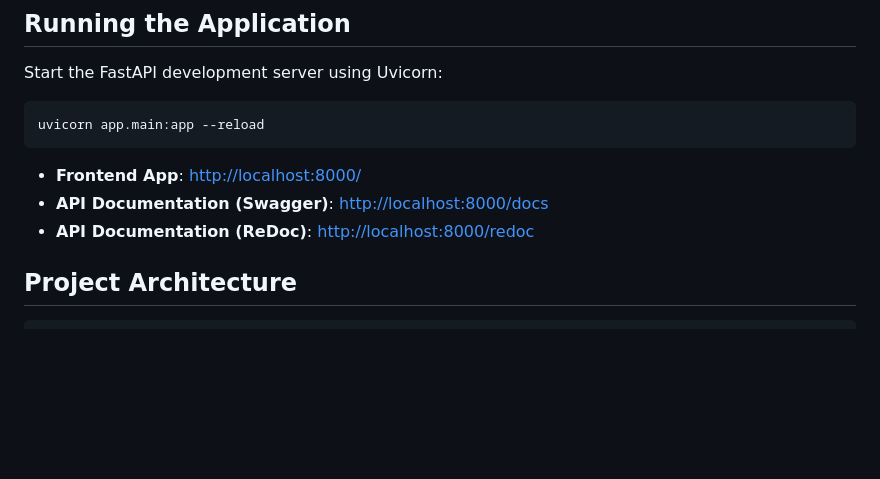
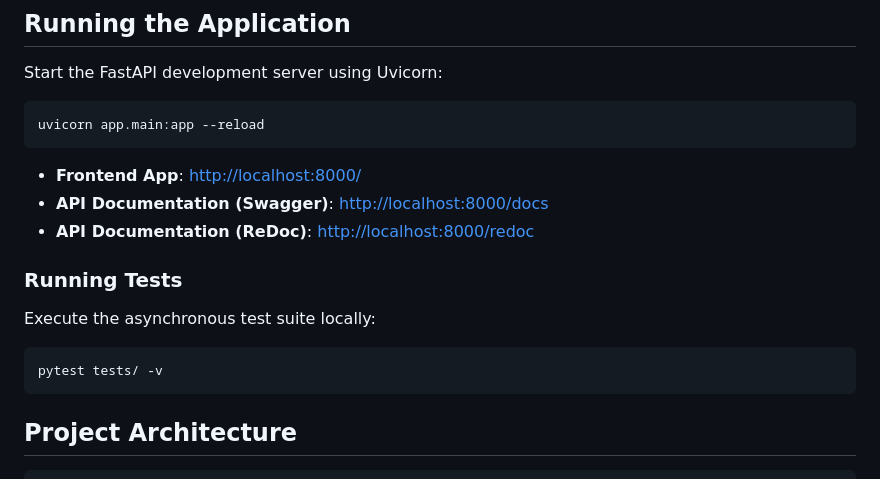
Before and after one commit to Suresh-P-2005/Gourmet_AI, a Markdown page: README.md, the part around one of its changes. Rendered like a GitHub page; blank space fills up the shorter version.

````diff
--- a/README.md
+++ b/README.md
@@ -63,6 +66,13 @@ uvicorn app.main:app --reload
 - **Frontend App**: [http://localhost:8000/](http://localhost:8000/)
 - **API Documentation (Swagger)**: [http://localhost:8000/docs](http://localhost:8000/docs)
 - **API Documentation (ReDoc)**: [http://localhost:8000/redoc](http://localhost:8000/redoc)
+
+### Running Tests
+
+Execute the asynchronous test suite locally:
+```bash
+pytest tests/ -v
+```
 
 ## Project Architecture
 
````
Also changed, not shown: other parts of README.md (+16 -8 lines).
